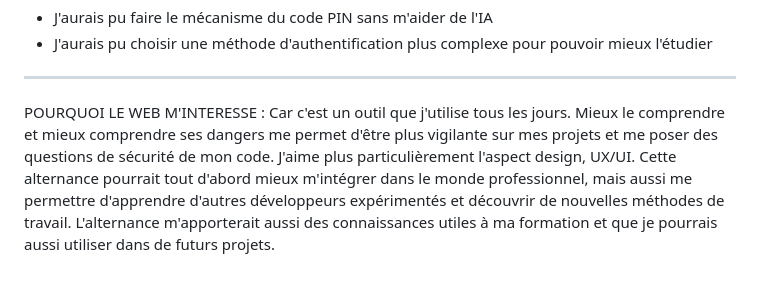
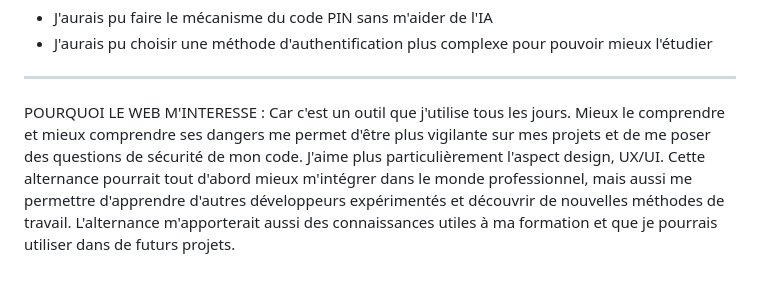
Before and after one commit to BetaCrystal/systeme_de_pointage, a Markdown page: README.md, the part around the change. Drawn GitHub-style.

```diff
--- a/README.md
+++ b/README.md
@@ -46,5 +46,5 @@ CE QUE J'AURAIS PU AMELIORER AVEC PLUS DE TEMPS :
 
 ------------------------------------------------------------------------------
 POURQUOI LE WEB M'INTERESSE :
-Car c'est un outil que j'utilise tous les jours. Mieux le comprendre et mieux comprendre ses dangers me permet d'être plus vigilante sur mes projets et me poser des questions de sécurité de mon code. J'aime plus particulièrement l'aspect design, UX/UI.
-Cette alternance pourrait tout d'abord mieux m'intégrer dans le monde professionnel, mais aussi me permettre d'apprendre d'autres développeurs expérimentés et découvrir de nouvelles méthodes de travail. L'alternance m'apporterait aussi des connaissances utiles à ma formation et que je pourrais aussi utiliser dans de futurs projets.
+Car c'est un outil que j'utilise tous les jours. Mieux le comprendre et mieux comprendre ses dangers me permet d'être plus vigilante sur mes projets et de me poser des questions de sécurité de mon code. J'aime plus particulièrement l'aspect design, UX/UI.
+Cette alternance pourrait tout d'abord mieux m'intégrer dans le monde professionnel, mais aussi me permettre d'apprendre d'autres développeurs expérimentés et découvrir de nouvelles méthodes de travail. L'alternance m'apporterait aussi des connaissances utiles à ma formation et que je pourrais utiliser dans de futurs projets.
```
